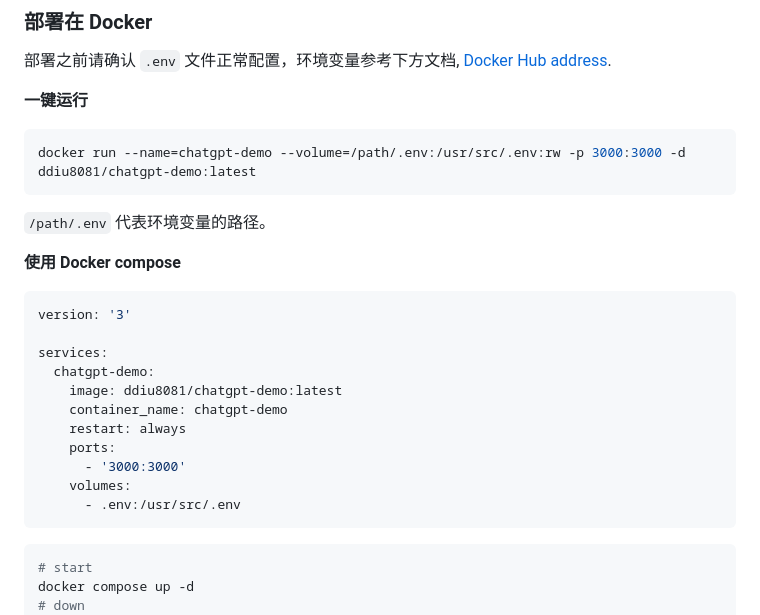
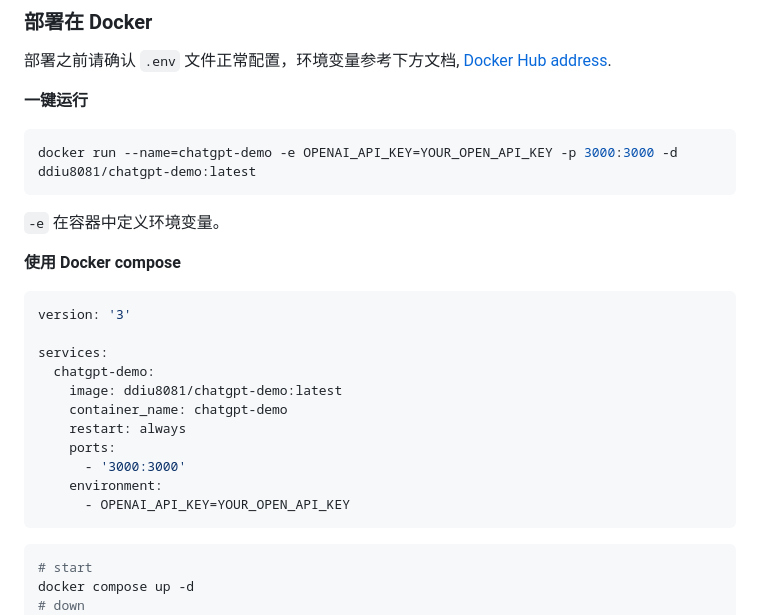
Before and after one commit to anse-app/chatgpt-demo, a Markdown page: README.zh-CN.md, the part around the change. Rendered like a GitHub page.

Commit message:
chore: updated docker deployment instructions

````diff
--- a/README.zh-CN.md
+++ b/README.zh-CN.md
@@ -81,9 +81,9 @@
 
 **一键运行**
 ```bash
-docker run --name=chatgpt-demo --volume=/path/.env:/usr/src/.env:rw -p 3000:3000 -d ddiu8081/chatgpt-demo:latest
+docker run --name=chatgpt-demo -e OPENAI_API_KEY=YOUR_OPEN_API_KEY -p 3000:3000 -d ddiu8081/chatgpt-demo:latest
 ```
-`/path/.env` 代表环境变量的路径。
+`-e` 在容器中定义环境变量。
 
 **使用 Docker compose**
 ```yml
@@ -96,8 +96,8 @@ services:
     restart: always
     ports:
       - '3000:3000'
-    volumes:
-      - .env:/usr/src/.env
+    environment:
+      - OPENAI_API_KEY=YOUR_OPEN_API_KEY
 ```
 
 ```bash
````
Also changed, not shown: README.md (+4 -4 lines).
